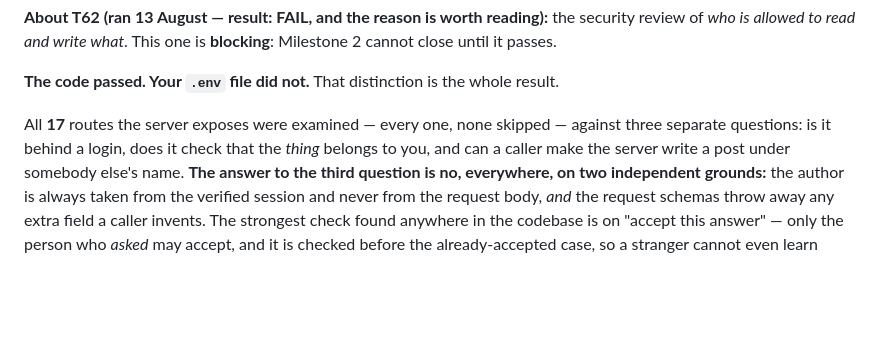
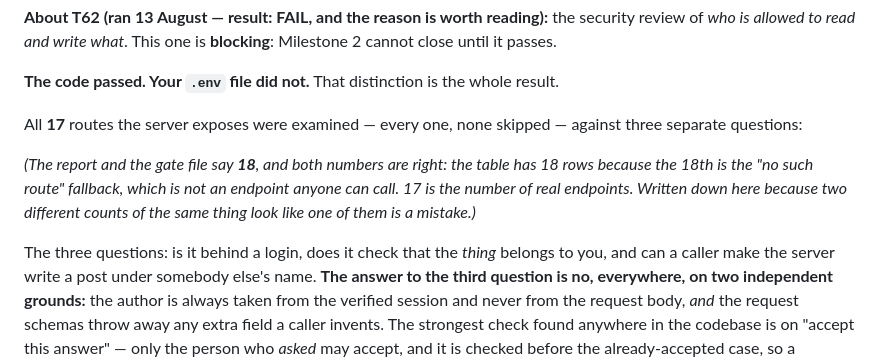
Before and after one commit to gurkanwaldeep927/murmur, a Markdown page: docs/TASK-STATUS.md, the part around the change. GitHub-like rendering; blank space fills up the shorter version.

Commit message:
docs: reconcile the two route counts T62 reports (17 endpoints, 18 table rows)

```diff
--- a/docs/TASK-STATUS.md
+++ b/docs/TASK-STATUS.md
@@ -93,7 +93,14 @@ cannot close until it passes.
 **The code passed. Your `.env` file did not.** That distinction is the whole result.
 
 All **17** routes the server exposes were examined — every one, none skipped — against three
-separate questions: is it behind a login, does it check that the *thing* belongs to you, and
+separate questions:
+
+*(The report and the gate file say **18**, and both numbers are right: the table has 18 rows
+because the 18th is the "no such route" fallback, which is not an endpoint anyone can call.
+17 is the number of real endpoints. Written down here because two different counts of the
+same thing look like one of them is a mistake.)*
+
+The three questions: is it behind a login, does it check that the *thing* belongs to you, and
 can a caller make the server write a post under somebody else's name. **The answer to the
 third question is no, everywhere, on two independent grounds:** the author is always taken
 from the verified session and never from the request body, *and* the request schemas throw
```
